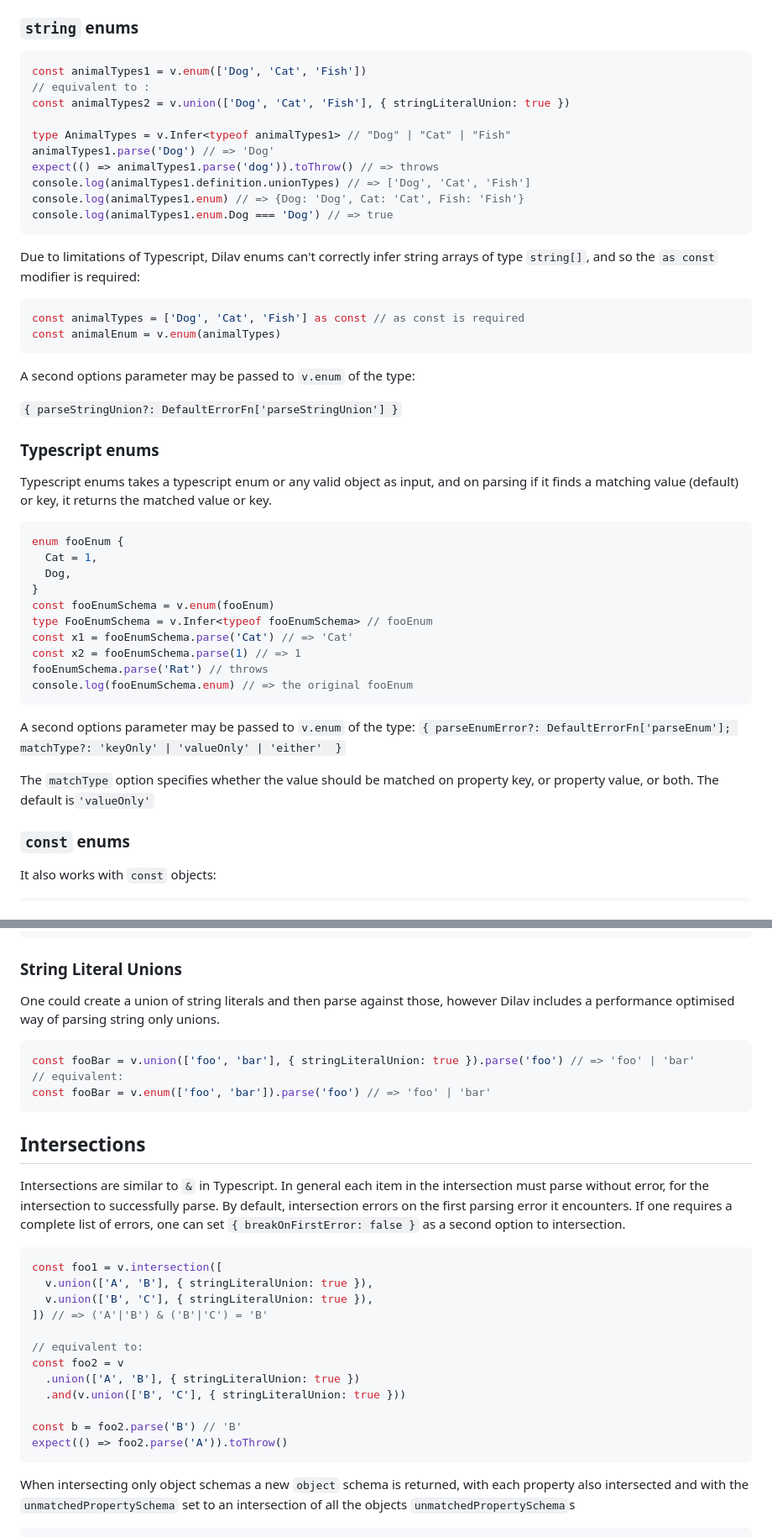
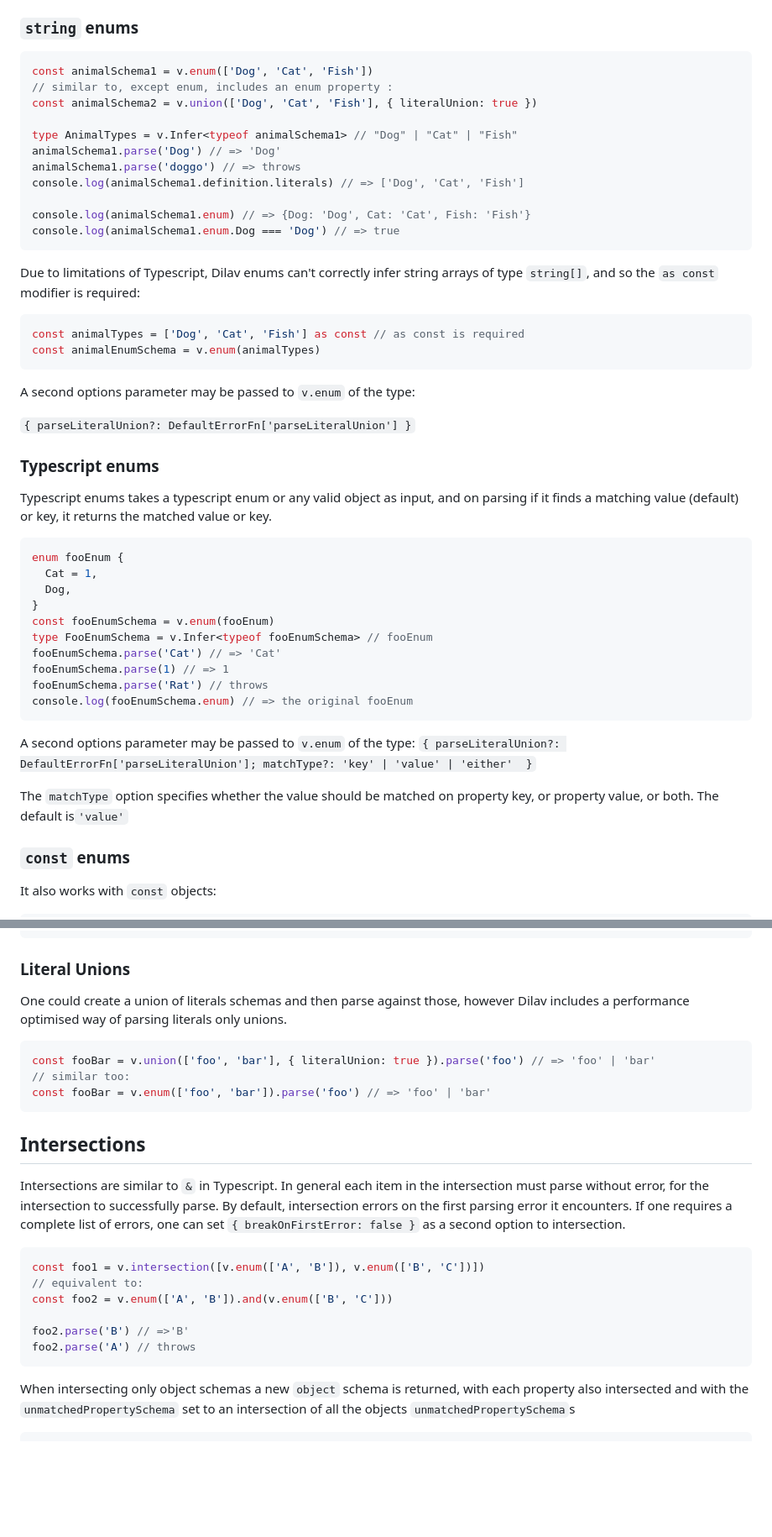
Before and after one commit to Trevor-Rabie/Trevor-Rabie.github.io, a Markdown page: README.md, 2 parts joined by grey strips. Shown at 84% size. GitHub-like rendering; blank space fills up the shorter version.

````diff
--- a/README.md
+++ b/README.md
@@ -508,28 +508,29 @@ Dilav supports three types of enums: `string` enums, Typescript enums and `const
 ### `string` enums
 
 ```typescript
-const animalTypes1 = v.enum(['Dog', 'Cat', 'Fish'])
-// equivalent to :
-const animalTypes2 = v.union(['Dog', 'Cat', 'Fish'], { stringLiteralUnion: true })
-
-type AnimalTypes = v.Infer<typeof animalTypes1> // "Dog" | "Cat" | "Fish"
-animalTypes1.parse('Dog') // => 'Dog'
-expect(() => animalTypes1.parse('dog')).toThrow() // => throws
-console.log(animalTypes1.definition.unionTypes) // => ['Dog', 'Cat', 'Fish']
-console.log(animalTypes1.enum) // => {Dog: 'Dog', Cat: 'Cat', Fish: 'Fish'}
-console.log(animalTypes1.enum.Dog === 'Dog') // => true
+const animalSchema1 = v.enum(['Dog', 'Cat', 'Fish'])
+// similar to, except enum, includes an enum property :
+const animalSchema2 = v.union(['Dog', 'Cat', 'Fish'], { literalUnion: true })
+
+type AnimalTypes = v.Infer<typeof animalSchema1> // "Dog" | "Cat" | "Fish"
+animalSchema1.parse('Dog') // => 'Dog'
+animalSchema1.parse('doggo') // => throws
+console.log(animalSchema1.definition.literals) // => ['Dog', 'Cat', 'Fish']
+
+console.log(animalSchema1.enum) // => {Dog: 'Dog', Cat: 'Cat', Fish: 'Fish'}
+console.log(animalSchema1.enum.Dog === 'Dog') // => true
 ```
 
 Due to limitations of Typescript, Dilav enums can't correctly infer string arrays of type `string[]`, and so the `as const` modifier is required:
 
 ```typescript
 const animalTypes = ['Dog', 'Cat', 'Fish'] as const // as const is required
-const animalEnum = v.enum(animalTypes)
+const animalEnumSchema = v.enum(animalTypes)
 ```
 
 A second options parameter may be passed to `v.enum` of the type:
 
-`{ parseStringUnion?: DefaultErrorFn['parseStringUnion'] }`
+`{ parseLiteralUnion?: DefaultErrorFn['parseLiteralUnion'] }`
 
 ### Typescript enums
 
@@ -542,15 +543,15 @@ enum fooEnum {
 }
 const fooEnumSchema = v.enum(fooEnum)
 type FooEnumSchema = v.Infer<typeof fooEnumSchema> // fooEnum
-const x1 = fooEnumSchema.parse('Cat') // => 'Cat'
-const x2 = fooEnumSchema.parse(1) // => 1
+fooEnumSchema.parse('Cat') // => 'Cat'
+fooEnumSchema.parse(1) // => 1
 fooEnumSchema.parse('Rat') // throws
 console.log(fooEnumSchema.enum) // => the original fooEnum
 ```
 
-A second options parameter may be passed to `v.enum` of the type: `{ parseEnumError?: DefaultErrorFn['parseEnum']; matchType?: 'keyOnly' | 'valueOnly' | 'either'  }`
-
-The `matchType` option specifies whether the value should be matched on property key, or property value, or both. The default is`'valueOnly'`
+A second options parameter may be passed to `v.enum` of the type: `{ parseLiteralUnion?: DefaultErrorFn['parseLiteralUnion']; matchType?: 'key' | 'value' | 'either'  }`
+
+The `matchType` option specifies whether the value should be matched on property key, or property value, or both. The default is`'value'`
 
 ### `const` enums
 
@@ -944,13 +945,13 @@ const foo = v
 // => { type: "A"; data: string } | { type: "B"; result: string }
 ```
 
-### String Literal Unions
-
-One could create a union of string literals and then parse against those, however Dilav includes a performance optimised way of parsing string only unions.
-
-```typescript
-const fooBar = v.union(['foo', 'bar'], { stringLiteralUnion: true }).parse('foo') // => 'foo' | 'bar'
-// equivalent:
+### Literal Unions
+
+One could create a union of literals schemas and then parse against those, however Dilav includes a performance optimised way of parsing literals only unions.
+
+```typescript
+const fooBar = v.union(['foo', 'bar'], { literalUnion: true }).parse('foo') // => 'foo' | 'bar'
+// similar too:
 const fooBar = v.enum(['foo', 'bar']).parse('foo') // => 'foo' | 'bar'
 ```
 
@@ -959,18 +960,12 @@ const fooBar = v.enum(['foo', 'bar']).parse('foo') // => 'foo' | 'bar'
 Intersections are similar to `&` in Typescript. In general each item in the intersection must parse without error, for the intersection to successfully parse. By default, intersection errors on the first parsing error it encounters. If one requires a complete list of errors, one can set `{ breakOnFirstError: false }` as a second option to intersection.
 
 ```typescript
-const foo1 = v.intersection([
-  v.union(['A', 'B'], { stringLiteralUnion: true }),
-  v.union(['B', 'C'], { stringLiteralUnion: true }),
-]) // => ('A'|'B') & ('B'|'C') = 'B'
-
+const foo1 = v.intersection([v.enum(['A', 'B']), v.enum(['B', 'C'])])
 // equivalent to:
-const foo2 = v
-  .union(['A', 'B'], { stringLiteralUnion: true })
-  .and(v.union(['B', 'C'], { stringLiteralUnion: true }))
-
-const b = foo2.parse('B') // 'B'
-expect(() => foo2.parse('A')).toThrow()
+const foo2 = v.enum(['A', 'B']).and(v.enum(['B', 'C']))
+
+foo2.parse('B') // =>'B'
+foo2.parse('A') // throws
 ```
 
 When intersecting only object schemas a new `object` schema is returned, with each property also intersected and with the `unmatchedPropertySchema` set to an intersection of all the objects `unmatchedPropertySchema`s
````
Also changed, not shown: other parts of README.md (+8 -11 lines).
